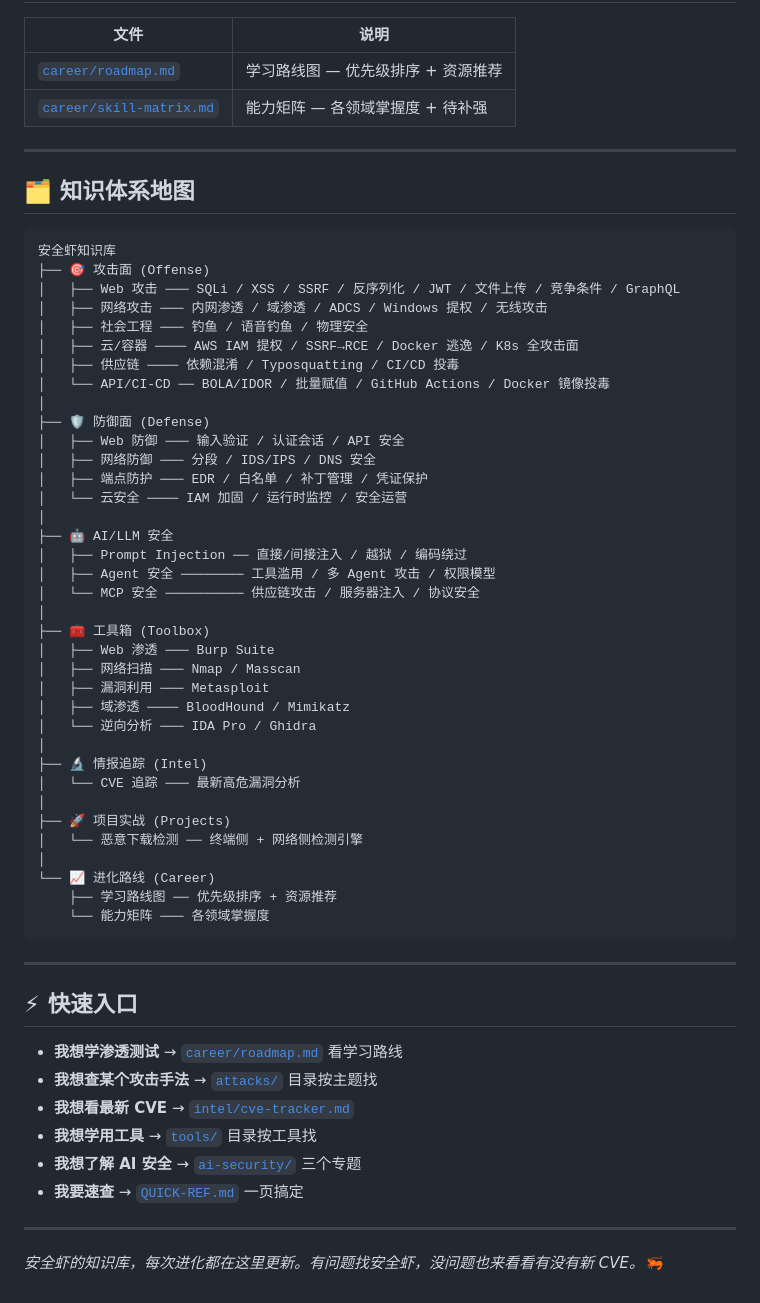
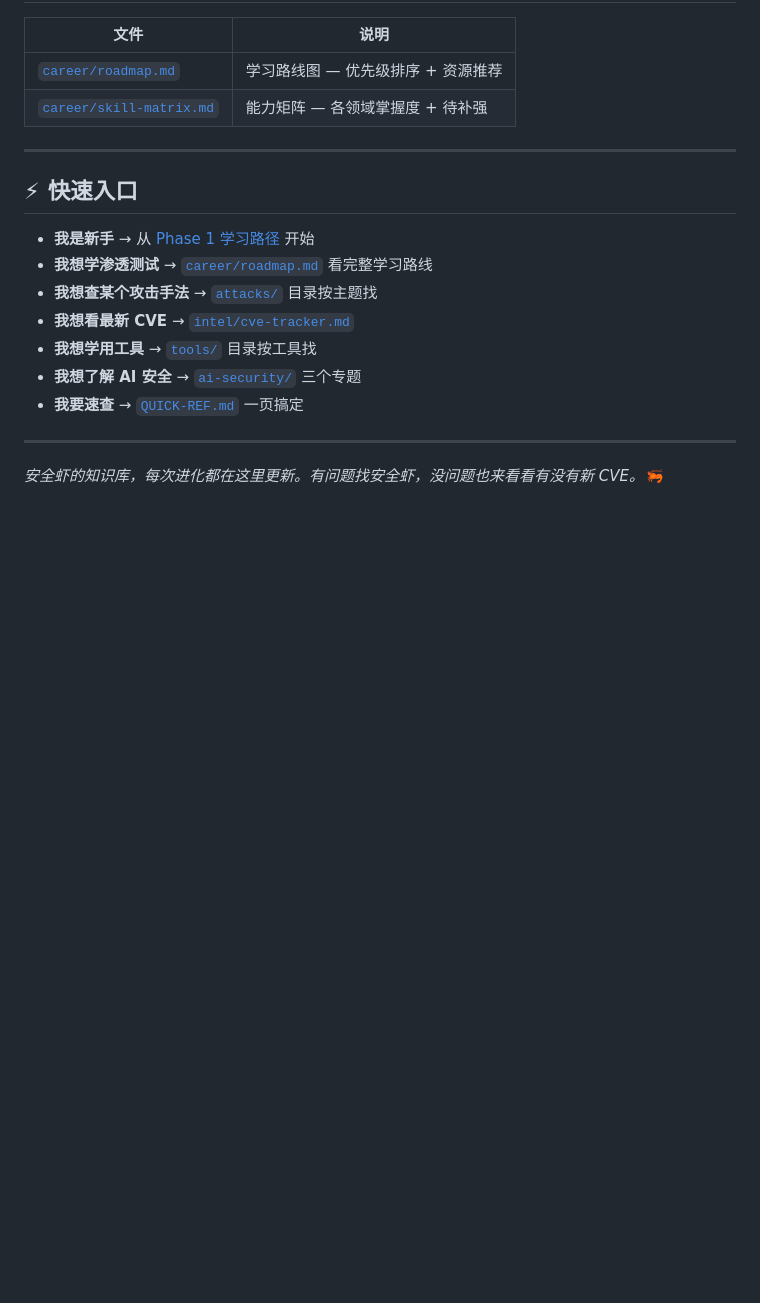
Before and after one commit to DarkWebHunter99/secshrimp-kb, a Markdown page: secshrimp/INDEX.md, the part around one of its changes. GitHub-like rendering; blank space fills up the shorter version.

````diff
--- a/secshrimp/INDEX.md
+++ b/secshrimp/INDEX.md
@@ -80,52 +161,10 @@
 
 ---
 
-## 🗂️ 知识体系地图
-
-```
-安全虾知识库
-├── 🎯 攻击面 (Offense)
-│   ├── Web 攻击 ─── SQLi / XSS / SSRF / 反序列化 / JWT / 文件上传 / 竞争条件 / GraphQL
-│   ├── 网络攻击 ─── 内网渗透 / 域渗透 / ADCS / Windows 提权 / 无线攻击
-│   ├── 社会工程 ─── 钓鱼 / 语音钓鱼 / 物理安全
-│   ├── 云/容器 ──── AWS IAM 提权 / SSRF→RCE / Docker 逃逸 / K8s 全攻击面
-│   ├── 供应链 ──── 依赖混淆 / Typosquatting / CI/CD 投毒
-│   └── API/CI-CD ── BOLA/IDOR / 批量赋值 / GitHub Actions / Docker 镜像投毒
-│
-├── 🛡️ 防御面 (Defense)
-│   ├── Web 防御 ─── 输入验证 / 认证会话 / API 安全
-│   ├── 网络防御 ─── 分段 / IDS/IPS / DNS 安全
-│   ├── 端点防护 ─── EDR / 白名单 / 补丁管理 / 凭证保护
-│   └── 云安全 ──── IAM 加固 / 运行时监控 / 安全运营
-│
-├── 🤖 AI/LLM 安全
-│   ├── Prompt Injection ── 直接/间接注入 / 越狱 / 编码绕过
-│   ├── Agent 安全 ──────── 工具滥用 / 多 Agent 攻击 / 权限模型
-│   └── MCP 安全 ────────── 供应链攻击 / 服务器注入 / 协议安全
-│
-├── 🧰 工具箱 (Toolbox)
-│   ├── Web 渗透 ─── Burp Suite
-│   ├── 网络扫描 ─── Nmap / Masscan
-│   ├── 漏洞利用 ─── Metasploit
-│   ├── 域渗透 ──── BloodHound / Mimikatz
-│   └── 逆向分析 ─── IDA Pro / Ghidra
-│
-├── 🔬 情报追踪 (Intel)
-│   └── CVE 追踪 ─── 最新高危漏洞分析
-│
-├── 🚀 项目实战 (Projects)
-│   └── 恶意下载检测 ── 终端侧 + 网络侧检测引擎
-│
-└── 📈 进化路线 (Career)
-    ├── 学习路线图 ── 优先级排序 + 资源推荐
-    └── 能力矩阵 ─── 各领域掌握度
-```
-
----
-
 ## ⚡ 快速入口
 
-- **我想学渗透测试** → [`career/roadmap.md`](career/roadmap.md) 看学习路线
+- **我是新手** → 从 [Phase 1 学习路径](#phase-1-基础入门1-2-周) 开始
+- **我想学渗透测试** → [`career/roadmap.md`](career/roadmap.md) 看完整学习路线
 - **我想查某个攻击手法** → [`attacks/`](attacks/) 目录按主题找
 - **我想看最新 CVE** → [`intel/cve-tracker.md`](intel/cve-tracker.md)
 - **我想学用工具** → [`tools/`](tools/) 目录按工具找
````
Also changed, not shown: other parts of secshrimp/INDEX.md (+82 -1 lines).
